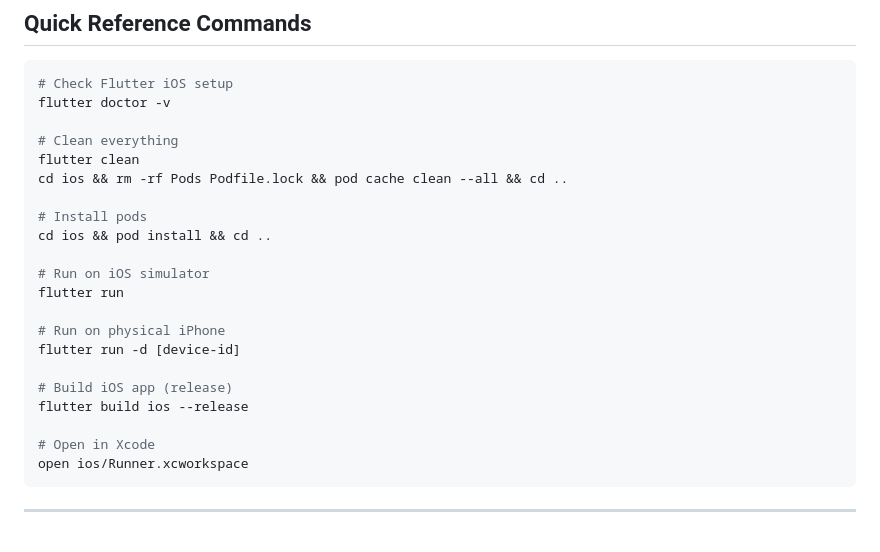
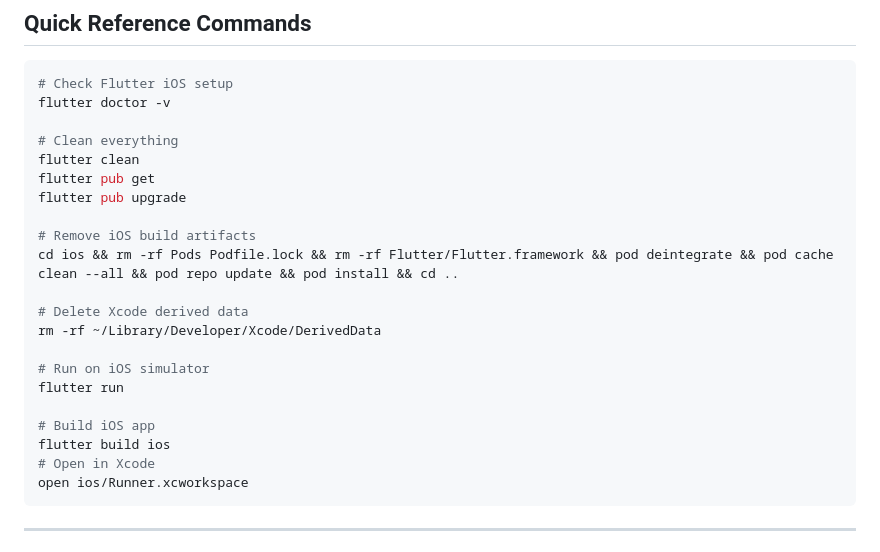
Before and after one commit to srdev23/LineMeUp-Parent, a Markdown page: IOS_SETUP.md, the part around the change. Rendered like a GitHub page.

Commit message:
add: ios xcode build commands

````diff
--- a/IOS_SETUP.md
+++ b/IOS_SETUP.md
@@ -406,20 +406,20 @@ flutter doctor -v
 
 # Clean everything
 flutter clean
-cd ios && rm -rf Pods Podfile.lock && pod cache clean --all && cd ..
+flutter pub get
+flutter pub upgrade
 
-# Install pods
-cd ios && pod install && cd ..
+# Remove iOS build artifacts
+cd ios && rm -rf Pods Podfile.lock && rm -rf Flutter/Flutter.framework && pod deintegrate && pod cache clean --all && pod repo update && pod install && cd ..
+
+# Delete Xcode derived data
+rm -rf ~/Library/Developer/Xcode/DerivedData
 
 # Run on iOS simulator
 flutter run
 
-# Run on physical iPhone
-flutter run -d [device-id]
-
-# Build iOS app (release)
-flutter build ios --release
-
+# Build iOS app
+flutter build ios
 # Open in Xcode
 open ios/Runner.xcworkspace
 ```
````
